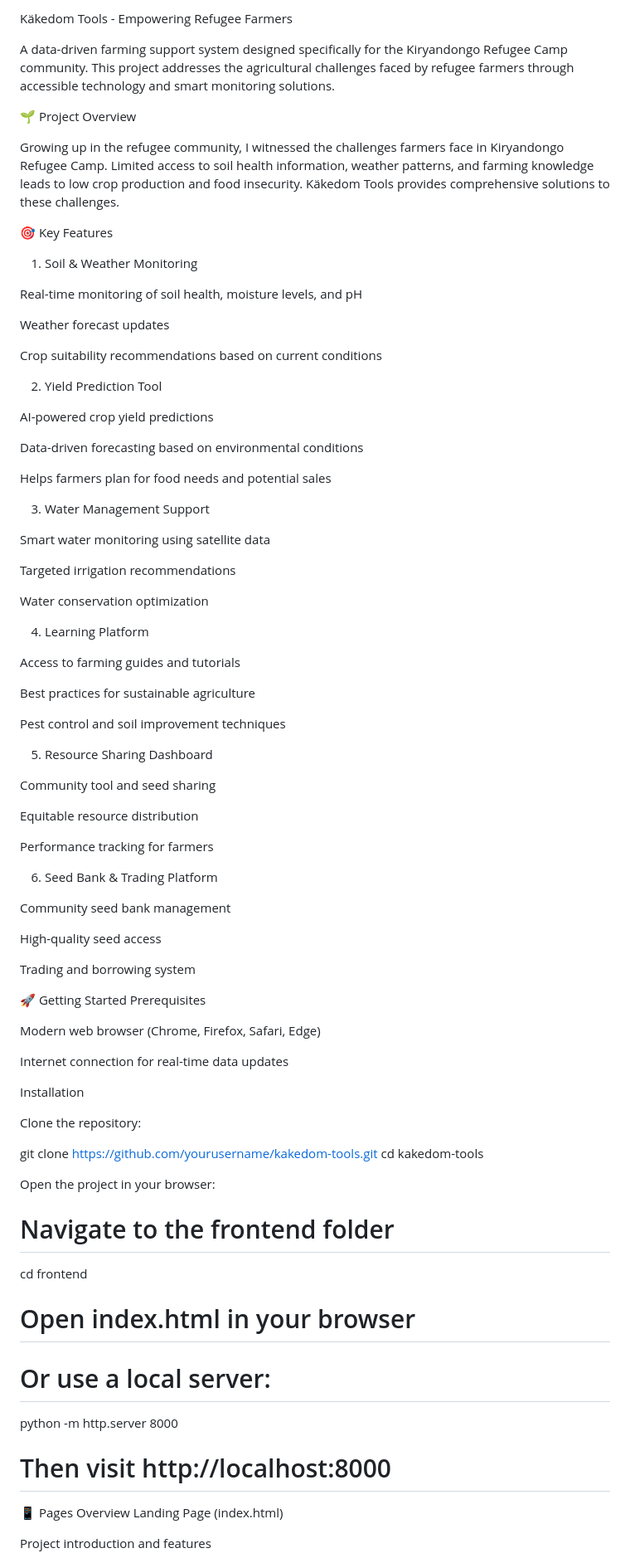
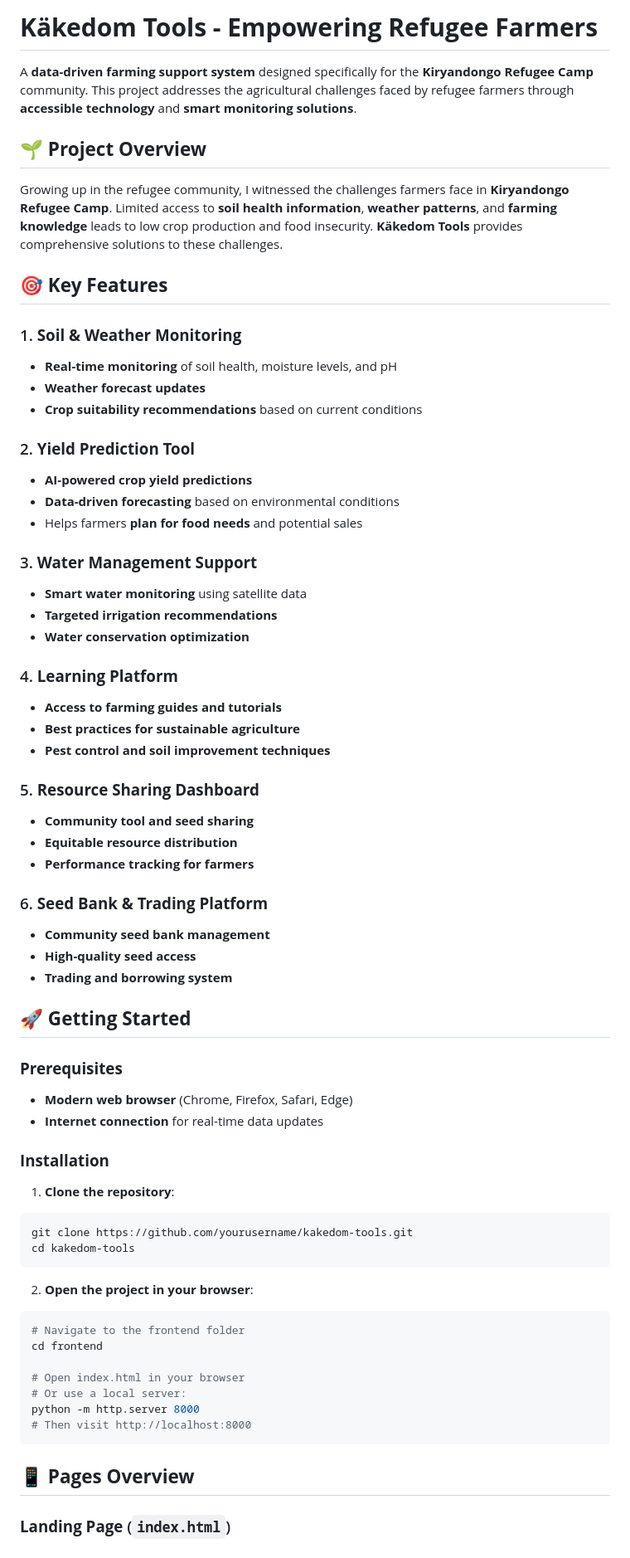
Before and after one commit to KhotKeys/K-kedom-Tools, a Markdown page: README.md, the part around one of its changes. Shown at 83% size. GitHub-like rendering.

````diff
--- a/README.md
+++ b/README.md
@@ -1,77 +1,68 @@
-Käkedom Tools - Empowering Refugee Farmers
+# **Käkedom Tools - Empowering Refugee Farmers**
 
-A data-driven farming support system designed specifically for the Kiryandongo Refugee Camp community. This project addresses the agricultural challenges faced by refugee farmers through accessible technology and smart monitoring solutions.
+A **data-driven farming support system** designed specifically for the **Kiryandongo Refugee Camp** community. This project addresses the agricultural challenges faced by refugee farmers through **accessible technology** and **smart monitoring solutions**.
 
-🌱 Project Overview
+## 🌱 **Project Overview**
 
-Growing up in the refugee community, I witnessed the challenges farmers face in Kiryandongo Refugee Camp. Limited access to soil health information, weather patterns, and farming knowledge leads to low crop production and food insecurity. Käkedom Tools provides comprehensive solutions to these challenges.
+Growing up in the refugee community, I witnessed the challenges farmers face in **Kiryandongo Refugee Camp**. Limited access to **soil health information**, **weather patterns**, and **farming knowledge** leads to low crop production and food insecurity. **Käkedom Tools** provides comprehensive solutions to these challenges.
 
-🎯 Key Features
-1. Soil & Weather Monitoring
+## 🎯 **Key Features**
 
-Real-time monitoring of soil health, moisture levels, and pH
+### 1. **Soil & Weather Monitoring**
 
-Weather forecast updates
+* **Real-time monitoring** of soil health, moisture levels, and pH
+* **Weather forecast updates**
+* **Crop suitability recommendations** based on current conditions
 
-Crop suitability recommendations based on current conditions
+### 2. **Yield Prediction Tool**
 
-2. Yield Prediction Tool
+* **AI-powered crop yield predictions**
+* **Data-driven forecasting** based on environmental conditions
+* Helps farmers **plan for food needs** and potential sales
 
-AI-powered crop yield predictions
+### 3. **Water Management Support**
 
-Data-driven forecasting based on environmental conditions
+* **Smart water monitoring** using satellite data
+* **Targeted irrigation recommendations**
+* **Water conservation optimization**
 
-Helps farmers plan for food needs and potential sales
+### 4. **Learning Platform**
 
-3. Water Management Support
+* **Access to farming guides and tutorials**
+* **Best practices for sustainable agriculture**
+* **Pest control and soil improvement techniques**
 
-Smart water monitoring using satellite data
+### 5. **Resource Sharing Dashboard**
 
-Targeted irrigation recommendations
+* **Community tool and seed sharing**
+* **Equitable resource distribution**
+* **Performance tracking for farmers**
 
-Water conservation optimization
+### 6. **Seed Bank & Trading Platform**
 
-4. Learning Platform
+* **Community seed bank management**
+* **High-quality seed access**
+* **Trading and borrowing system**
 
-Access to farming guides and tutorials
+## 🚀 **Getting Started**
 
-Best practices for sustainable agriculture
+### **Prerequisites**
 
-Pest control and soil improvement techniques
+* **Modern web browser** (Chrome, Firefox, Safari, Edge)
+* **Internet connection** for real-time data updates
 
-5. Resource Sharing Dashboard
+### **Installation**
 
-Community tool and seed sharing
+1. **Clone the repository**:
 
-Equitable resource distribution
-
-Performance tracking for farmers
-
-6. Seed Bank & Trading Platform
-
-Community seed bank management
-
-High-quality seed access
-
-Trading and borrowing system
-
-🚀 Getting Started
-Prerequisites
-
-Modern web browser (Chrome, Firefox, Safari, Edge)
-
-Internet connection for real-time data updates
-
-Installation
-
-Clone the repository:
-
+```bash
 git clone https://github.com/yourusername/kakedom-tools.git
 cd kakedom-tools
+```
 
+2. **Open the project in your browser**:
 
-Open the project in your browser:
-
+```bash
 # Navigate to the frontend folder
 cd frontend
 
@@ -79,9 +70,9 @@ cd frontend
 # Or use a local server:
 python -m http.server 8000
 # Then visit http://localhost:8000
+```
 
-📱 Pages Overview
-Landing Page (index.html)
+## 📱 **Pages Overview**
 
-Project introduction and features
+### **Landing Page** (`index.html`)
 
````
Also changed, not shown: other parts of README.md (+97 -141 lines).
